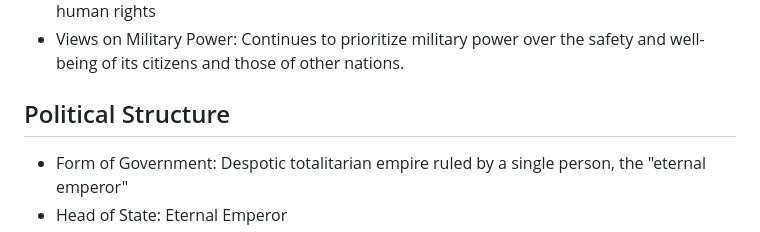
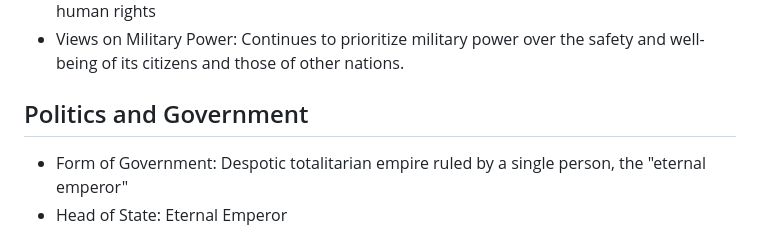
Before and after one commit to AlexSkylark/aeon-world, a Markdown page: nations/accordia.md, the part around the change. Drawn GitHub-style.

```diff
--- a/nations/accordia.md
+++ b/nations/accordia.md
@@ -9,7 +9,7 @@
 - Expansionist Policies: Known for its aggressive expansionist policies and disregard for human rights
 - Views on Military Power: Continues to prioritize military power over the safety and well-being of its citizens and those of other nations.
 
-## Political Structure
+## Politics and Government
 
 - Form of Government: Despotic totalitarian empire ruled by a single person, the "eternal emperor"
 - Head of State: Eternal Emperor
```
Also changed, not shown: nations/kassandra.md (added, +34 -0 lines), nations/varennia.md (+1 -1 lines).
